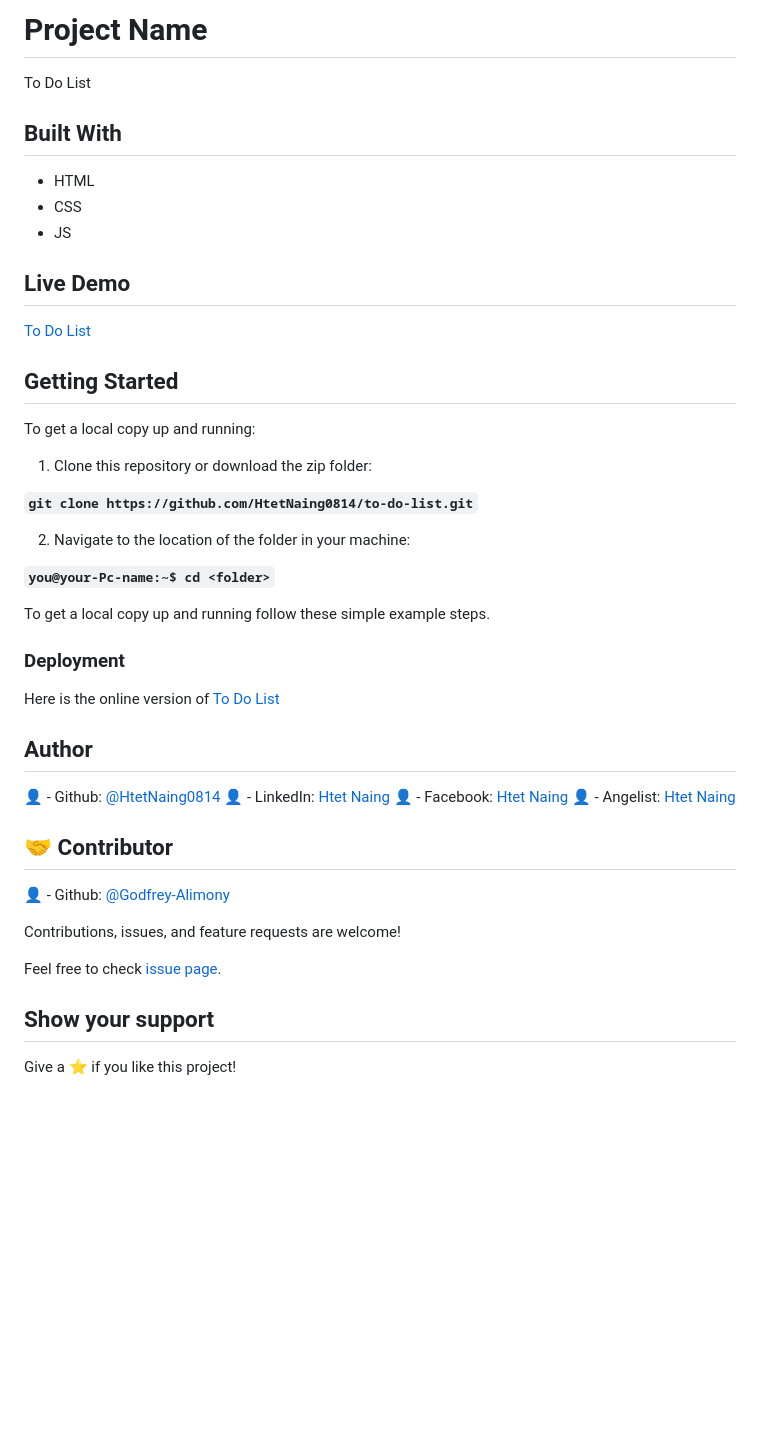
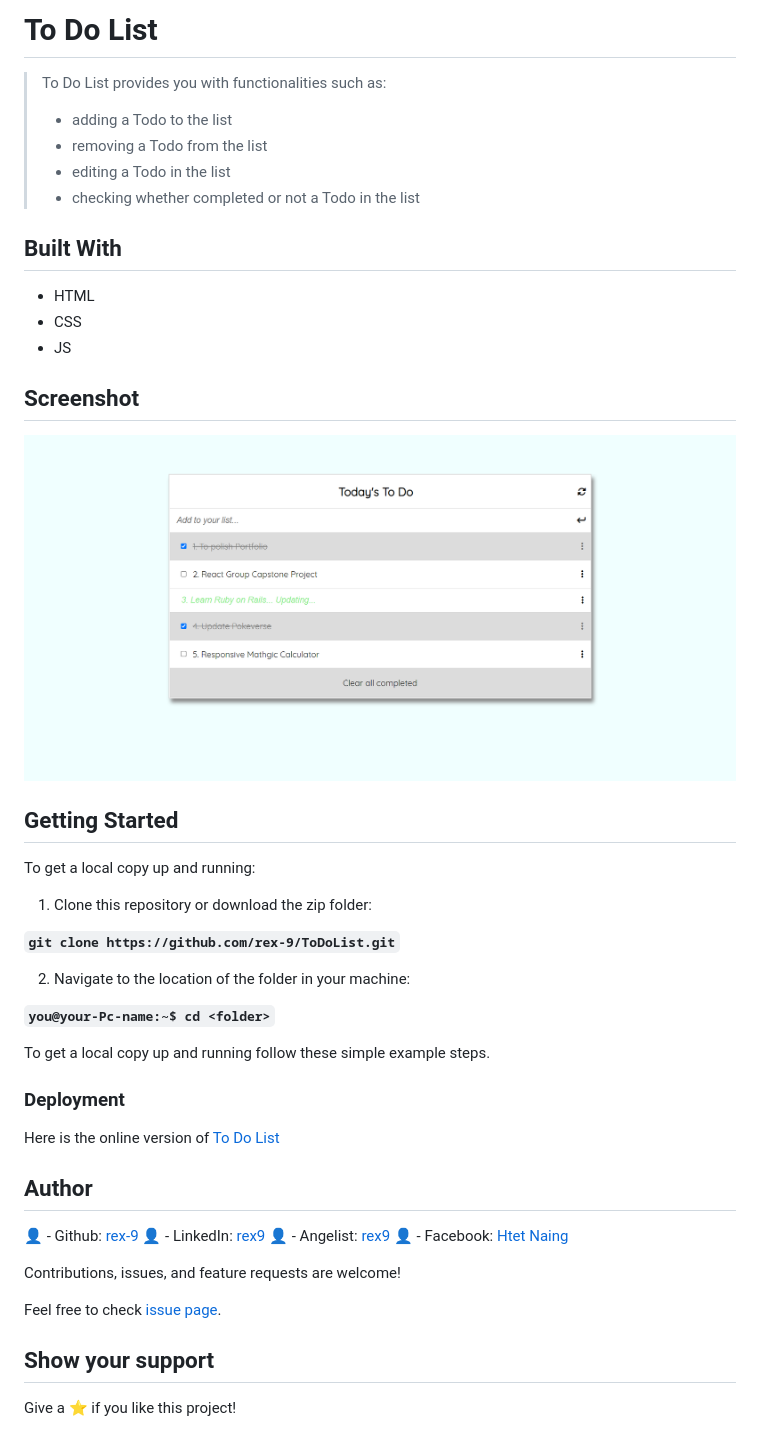
Before and after one commit to rex-9/ToDoList, a Markdown page: README.md, the part around the change printed below. GitHub-like rendering; pictures changed too: src/assets/ToDoList.png (added); blank space fills up the shorter version.

Commit message:
polished todolist

```diff
--- a/README.md
+++ b/README.md
@@ -1,14 +1,19 @@
-# Project Name
-To Do List
+# To Do List
+
+> To Do List provides you with functionalities such as:
+> - adding a Todo to the list
+> - removing a Todo from the list
+> - editing a Todo in the list
+> - checking whether completed or not a Todo in the list
 
 ## Built With
 - HTML
 - CSS
 - JS
 
-## Live Demo
+## Screenshot
 
-[To Do List](https://htetnaing0814.github.io/to-do-list/)
+![ToDoList](./src/assets/ToDoList.png)
 
 ## Getting Started
 
@@ -16,7 +21,7 @@ To get a local copy up and running:
 
 1. Clone this repository or download the zip folder:
 
-**``git clone https://github.com/HtetNaing0814/to-do-list.git``**
+**``git clone https://github.com/rex-9/ToDoList.git``**
 
 2. Navigate to the location of the folder in your machine:
 
@@ -30,12 +35,9 @@ Here is the online version of [To Do List](https://htetnaing0814.github.io/to-do
 
 ## Author
-👤 - Github: [@HtetNaing0814](https://github.com/HtetNaing0814/)
-👤 - LinkedIn: [Htet Naing](https://www.linkedin.com/in/htet-naing-b4882a1aa/)
-👤 - Facebook: [Htet Naing](https://www.facebook.com/rexsoul1819)
-👤 - Angelist: [Htet Naing](https://angel.co/u/htet-naing-2)
-
-## 🤝 Contributor
-👤 - Github: [@Godfrey-Alimony](https://github.com/Godfrey-Alimony/)
+👤 - Github: [rex-9](https://github.com/rex-9/)
+👤 - LinkedIn: [rex9](https://www.linkedin.com/in/rex9/)
+👤 - Angelist: [rex9](https://angel.co/u/rex9)
+👤 - Facebook: [Htet Naing](https://www.facebook.com/htetnaing0814)
 
 Contributions, issues, and feature requests are welcome!
 
```
Also changed, not shown: other parts of README.md (+2 -2 lines), 5 other files.
